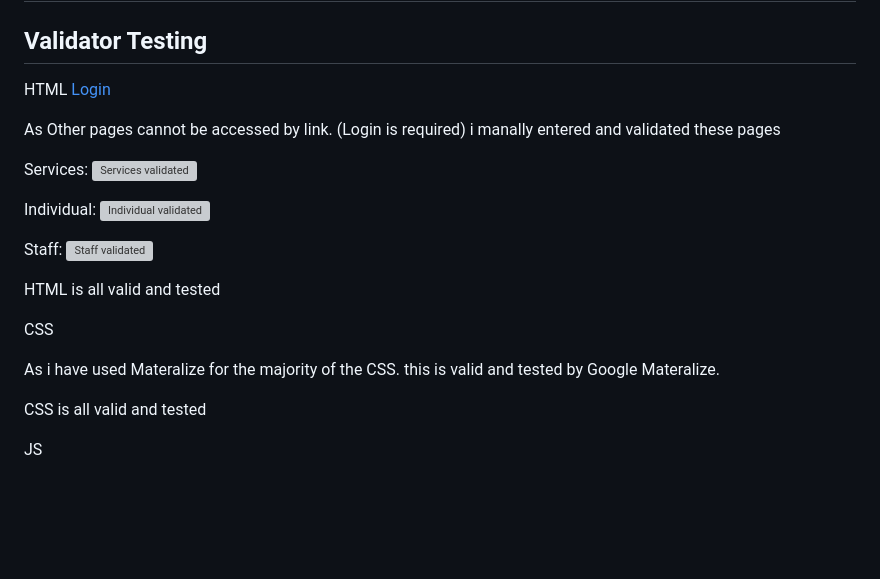
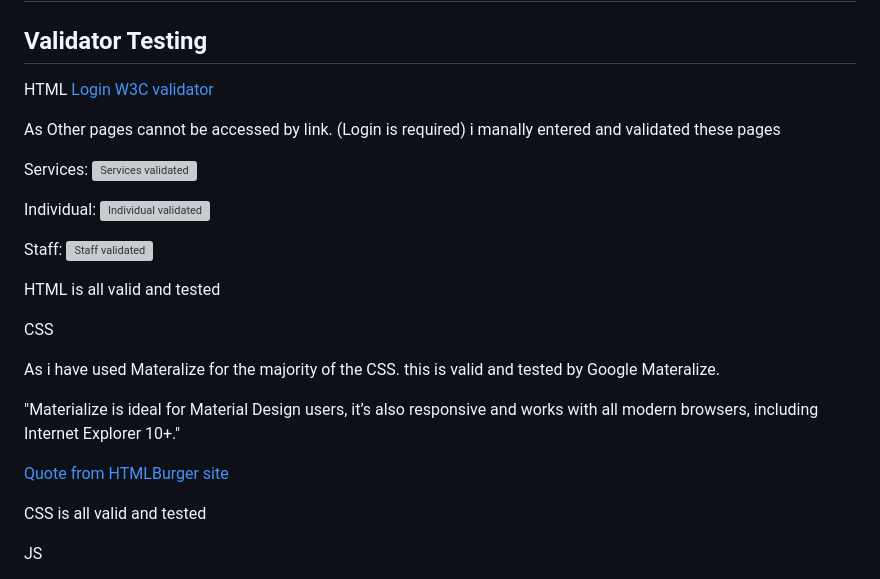
Before and after one commit to EthanTrout/financial-care, a Markdown page: README.md, the part around the change printed below. Rendered like a GitHub page; folded sections open; blank space fills up the shorter version; grey boxes are pictures that could not be loaded.

```diff
--- a/README.md
+++ b/README.md
@@ -982,7 +982,7 @@ They can then Add these transactions in and the Bank total will be updated.
 ## Validator Testing
 
 HTML
-[Login](https://validator.w3.org/nu/?doc=https%3A%2F%2Ffinancial-care-a8ea2e851d47.herokuapp.com%2F)
+[Login W3C validator](https://validator.w3.org/nu/?doc=https%3A%2F%2Ffinancial-care-a8ea2e851d47.herokuapp.com%2F)
 
 As Other pages cannot be accessed by link. (Login is required) i manally entered and validated these pages
 
@@ -1000,6 +1000,10 @@ HTML is all valid and tested
 CSS
 
 As i have used Materalize for the majority of the CSS. this is valid and tested by Google Materalize.
+
+"Materialize is ideal for Material Design users, it’s also responsive and works with all modern browsers, including Internet Explorer 10+."
+
+[Quote from HTMLBurger site](https://htmlburger.com/blog/bootstrap-vs-materialize-review/)
 
 CSS is all valid and tested
 
```
Also changed, not shown: other parts of README.md (+10 -2 lines), readme_images/Userfeedback2.png (added), readme_images/userfeedback1.png (added).
